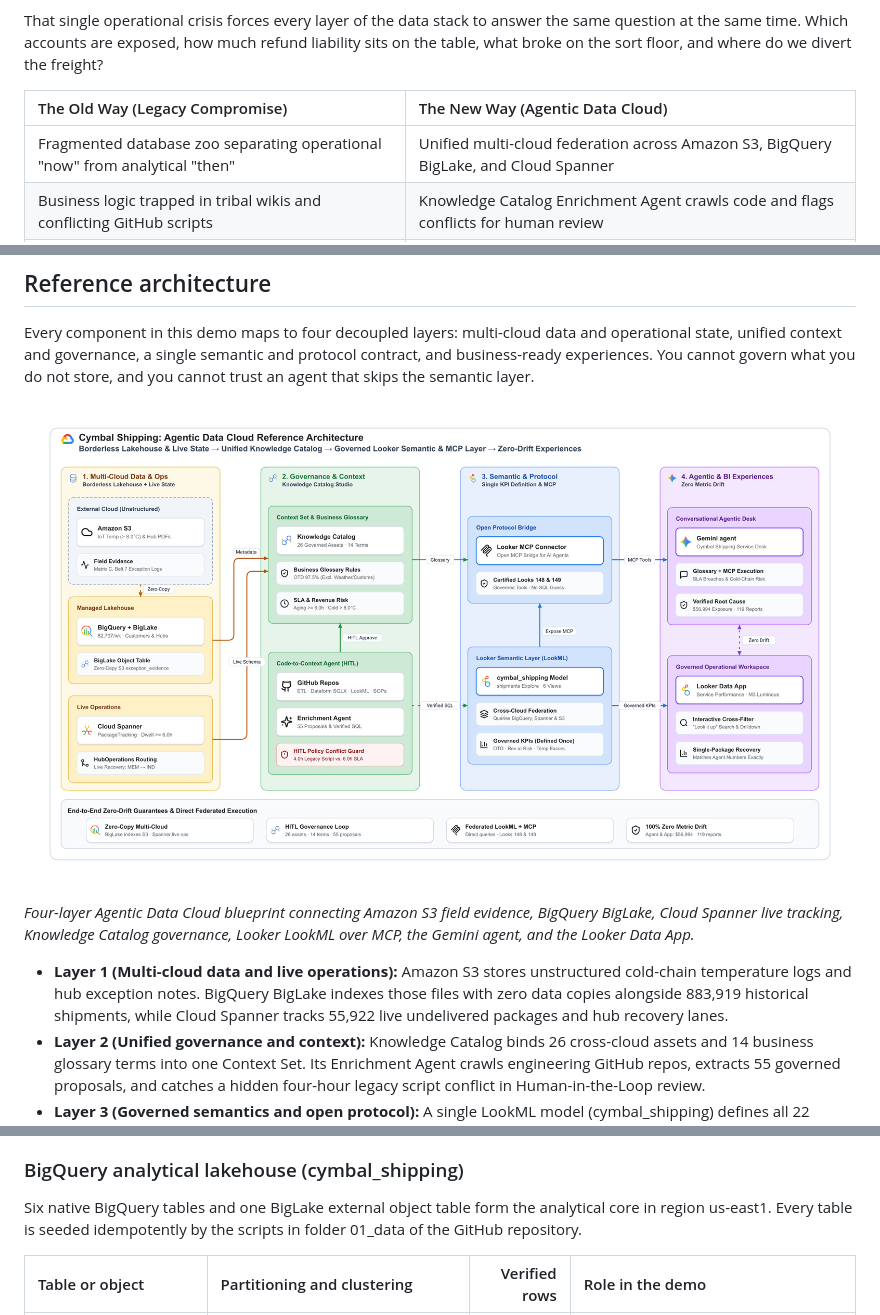
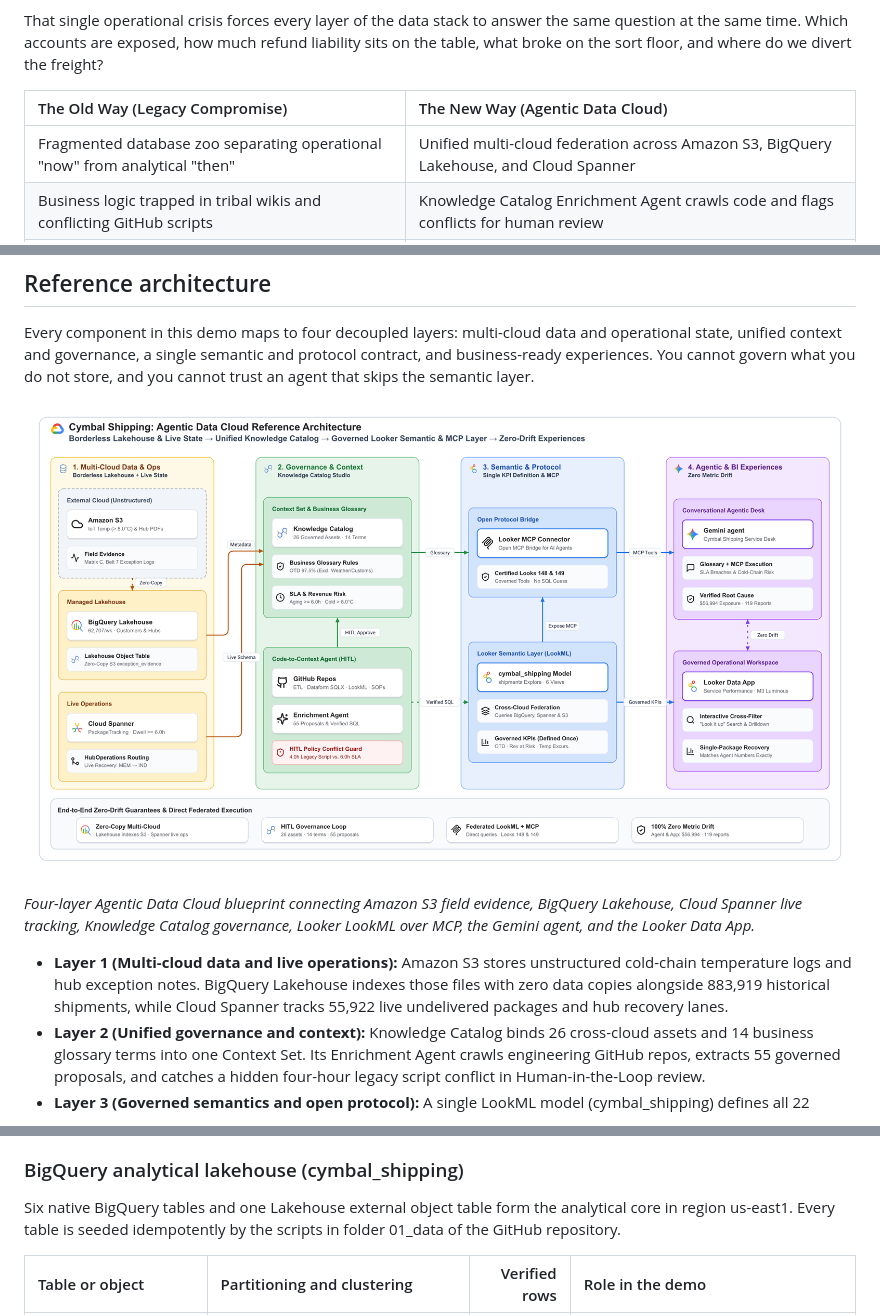
Before and after one commit to szinsmeister-google/cymbal-shipping-demo, a Markdown page: docs/BLUEPRINT.md, 3 parts joined by grey strips. Drawn GitHub-style; pictures changed too: diagrams/cymbal_shipping_architecture.png.

Commit message:
Rename BigLake references to Lakehouse across blueprint and architecture diagrams

```diff
--- a/docs/BLUEPRINT.md
+++ b/docs/BLUEPRINT.md
@@ -14,7 +14,7 @@ That single operational crisis forces every layer of the data stack to answer th
 
 | The Old Way (Legacy Compromise) | The New Way (Agentic Data Cloud) |
 | :--- | :--- |
-| Fragmented database zoo separating operational "now" from analytical "then" | Unified multi-cloud federation across Amazon S3, BigQuery BigLake, and Cloud Spanner |
+| Fragmented database zoo separating operational "now" from analytical "then" | Unified multi-cloud federation across Amazon S3, BigQuery Lakehouse, and Cloud Spanner |
 | Business logic trapped in tribal wikis and conflicting GitHub scripts | Knowledge Catalog Enrichment Agent crawls code and flags conflicts for human review |
 | Unconstrained text-to-SQL agents inventing their own metric math | Gemini agent reads governed glossary terms and executes LookML measures via Looker MCP |
 | Chatbots and BI dashboards contradicting each other in executive meetings | One semantic contract powering both conversational AI and the Looker Data App with zero drift |
@@ -25,9 +25,9 @@ Every component in this demo maps to four decoupled layers: multi-cloud data and
 
 ![Cymbal Shipping Agentic Data Cloud reference architecture](../diagrams/cymbal_shipping_architecture.png)
 
-*Four-layer Agentic Data Cloud blueprint connecting Amazon S3 field evidence, BigQuery BigLake, Cloud Spanner live tracking, Knowledge Catalog governance, Looker LookML over MCP, the Gemini agent, and the Looker Data App.*
+*Four-layer Agentic Data Cloud blueprint connecting Amazon S3 field evidence, BigQuery Lakehouse, Cloud Spanner live tracking, Knowledge Catalog governance, Looker LookML over MCP, the Gemini agent, and the Looker Data App.*
 
-- **Layer 1 (Multi-cloud data and live operations):** Amazon S3 stores unstructured cold-chain temperature logs and hub exception notes. BigQuery BigLake indexes those files with zero data copies alongside 883,919 historical shipments, while Cloud Spanner tracks 55,922 live undelivered packages and hub recovery lanes.
+- **Layer 1 (Multi-cloud data and live operations):** Amazon S3 stores unstructured cold-chain temperature logs and hub exception notes. BigQuery Lakehouse indexes those files with zero data copies alongside 883,919 historical shipments, while Cloud Spanner tracks 55,922 live undelivered packages and hub recovery lanes.
 - **Layer 2 (Unified governance and context):** Knowledge Catalog binds 26 cross-cloud assets and 14 business glossary terms into one Context Set. Its Enrichment Agent crawls engineering GitHub repos, extracts 55 governed proposals, and catches a hidden four-hour legacy script conflict in Human-in-the-Loop review.
 - **Layer 3 (Governed semantics and open protocol):** A single LookML model (cymbal_shipping) defines all 22 operational and financial KPIs once across BigQuery, Spanner, and S3. The Looker MCP connector exposes those governed measures and certified Looks directly to AI agents.
 - **Layer 4 (Zero-drift experiences):** Both the Gemini agent (Cymbal Shipping Service Desk) and the Looker Data App (Service Performance) run against the exact same semantic layer. Ask either surface about Strategic healthcare exposure in Memphis, and both return Meridian Pharma at $27,888 down to the exact dollar.
@@ -40,7 +40,7 @@ Three realistic incidents sit inside the data to test whether the semantic layer
 
 ### BigQuery analytical lakehouse (cymbal_shipping)
 
-Six native BigQuery tables and one BigLake external object table form the analytical core in region us-east1. Every table is seeded idempotently by the scripts in folder 01_data of the GitHub repository.
+Six native BigQuery tables and one Lakehouse external object table form the analytical core in region us-east1. Every table is seeded idempotently by the scripts in folder 01_data of the GitHub repository.
 
 | Table or object | Partitioning and clustering | Verified rows | Role in the demo |
 | :--- | :--- | ---: | :--- |
```
Also changed, not shown: other parts of docs/BLUEPRINT.md (+3 -3 lines), 3 other files.
